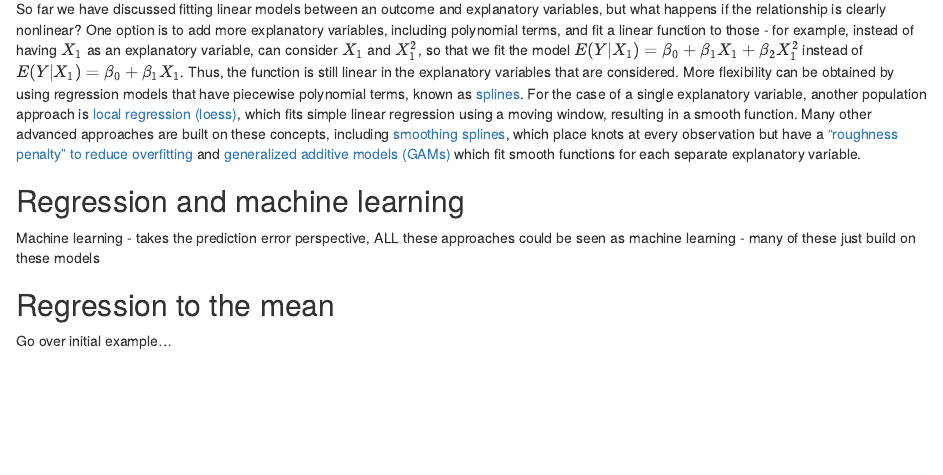
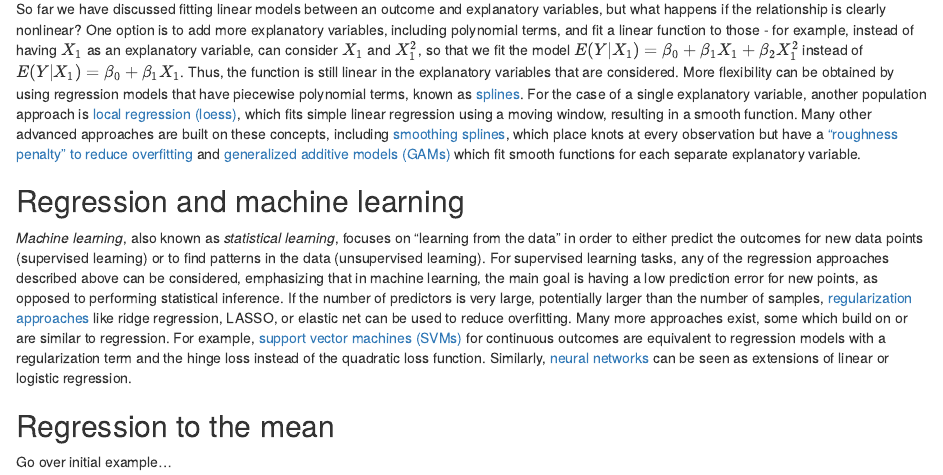
Before and after one commit to SiminaB/Mentoring, an R Markdown document (Regression.Rmd): the page in a window 1100 px wide, from 4380 px down. The pictures show the output file Regression.html that the author committed with the source, opened offline.

Commit message:
Added ML section

```diff
--- a/Regression.Rmd
+++ b/Regression.Rmd
@@ -181,7 +181,8 @@ and [generalized additive models (GAMs)](https://web.stanford.edu/class/stats202
 
 ## Regression and machine learning
 
-Machine learning - takes the prediction error perspective, ALL these approaches could be seen as machine learning - many of these just build on these models
+*Machine learning*, also known as *statistical learning*, focuses on "learning from the data" in order to either predict the outcomes for new data points (supervised learning) or to find patterns in the data (unsupervised learning). For supervised learning tasks, any of the regression approaches described above can be considered, emphasizing that in machine learning, the main goal is having a low prediction error for new points, as opposed to performing statistical inference. If the number of predictors is very large, potentially larger than the number of samples, [regularization approaches](https://en.wikipedia.org/wiki/Regularization_(mathematics)) like ridge regression, LASSO, or elastic net can be used to reduce overfitting.
+Many more approaches exist, some which build on or are similar to regression. For example, [support vector machines (SVMs)](https://en.wikipedia.org/wiki/Support_vector_machine#Regression) for continuous outcomes are equivalent to regression models with a regularization term and the hinge loss instead of the quadratic loss function. Similarly, [neural networks](https://github.com/greenelab/deep-review/blob/master/content/02.intro.md) can be seen as extensions of linear or logistic regression.
 
 ## Regression to the mean
 
```
Also changed, not shown: Regression.html.
